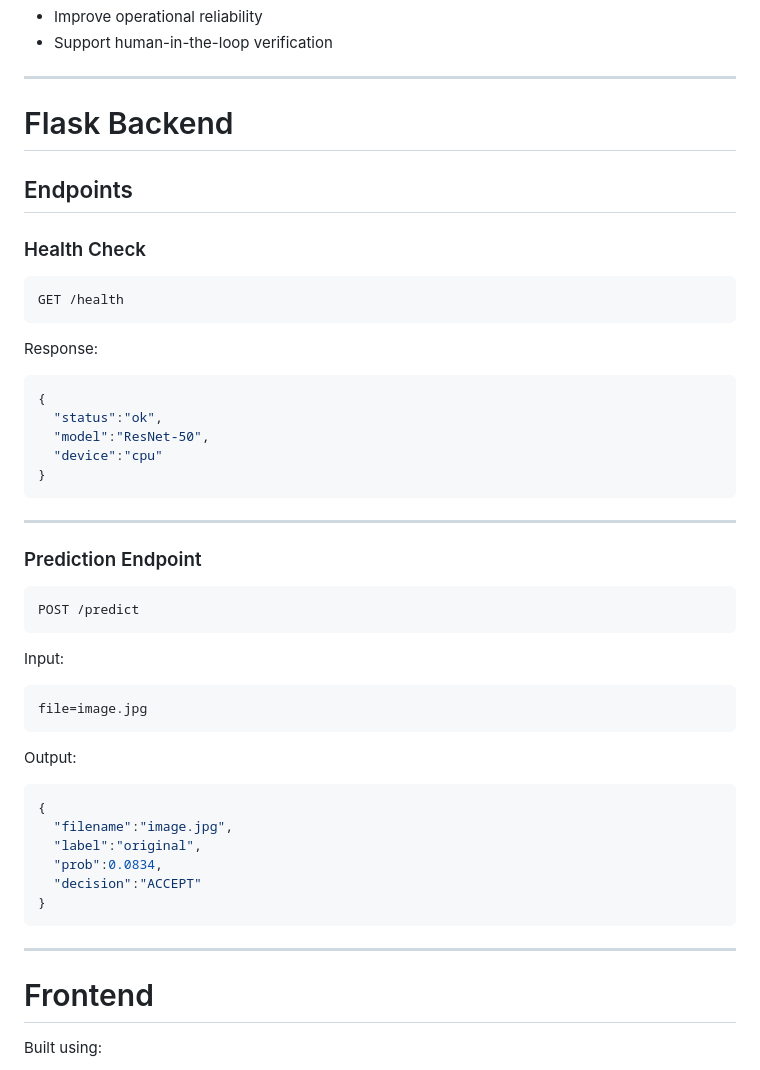
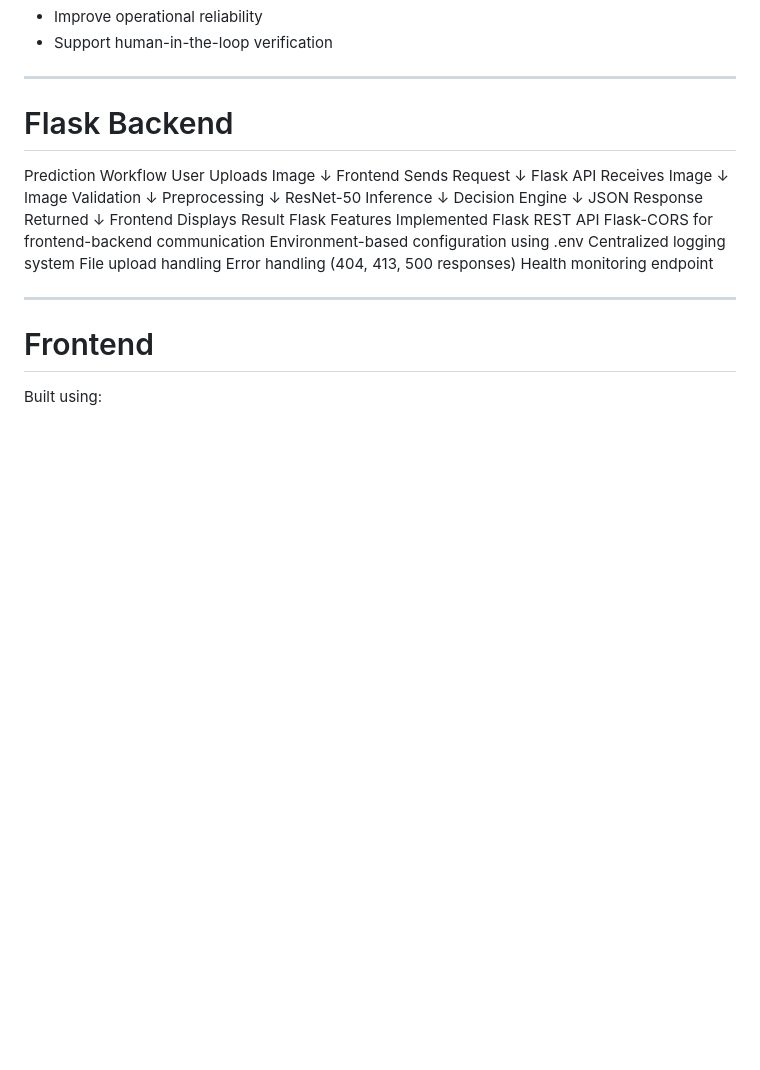
Before and after one commit to riyalise/Recaptured_Image_Detection, a Markdown page: README.md, the part around one of its changes. GitHub-like rendering; blank space fills up the shorter version.

````diff
--- a/README.md
+++ b/README.md
@@ -301,48 +276,32 @@ The uncertainty zone allows the system to:
 
 # Flask Backend
 
-## Endpoints
-
-### Health Check
-
-```http
-GET /health
-```
-
-Response:
-
-```json
-{
-  "status":"ok",
-  "model":"ResNet-50",
-  "device":"cpu"
-}
-```
-
----
-
-### Prediction Endpoint
-
-```http
-POST /predict
-```
-
-Input:
-
-```multipart/form-data
-file=image.jpg
-```
-
-Output:
-
-```json
-{
-  "filename":"image.jpg",
-  "label":"original",
-  "prob":0.0834,
-  "decision":"ACCEPT"
-}
-```
+Prediction Workflow
+User Uploads Image
+        ↓
+Frontend Sends Request
+        ↓
+Flask API Receives Image
+        ↓
+Image Validation
+        ↓
+Preprocessing
+        ↓
+ResNet-50 Inference
+        ↓
+Decision Engine
+        ↓
+JSON Response Returned
+        ↓
+Frontend Displays Result
+Flask Features Implemented
+Flask REST API
+Flask-CORS for frontend-backend communication
+Environment-based configuration using .env
+Centralized logging system
+File upload handling
+Error handling (404, 413, 500 responses)
+Health monitoring endpoint
 
 ---
 
````
Also changed, not shown: other parts of README.md (+0 -25 lines).
